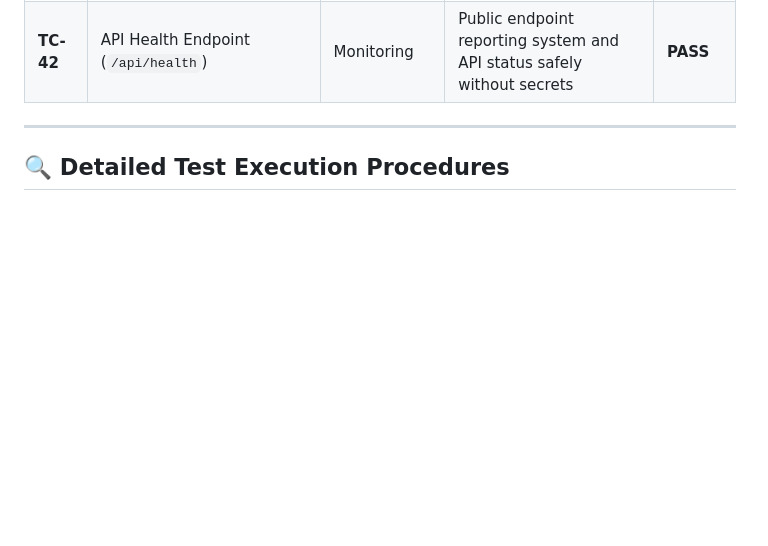
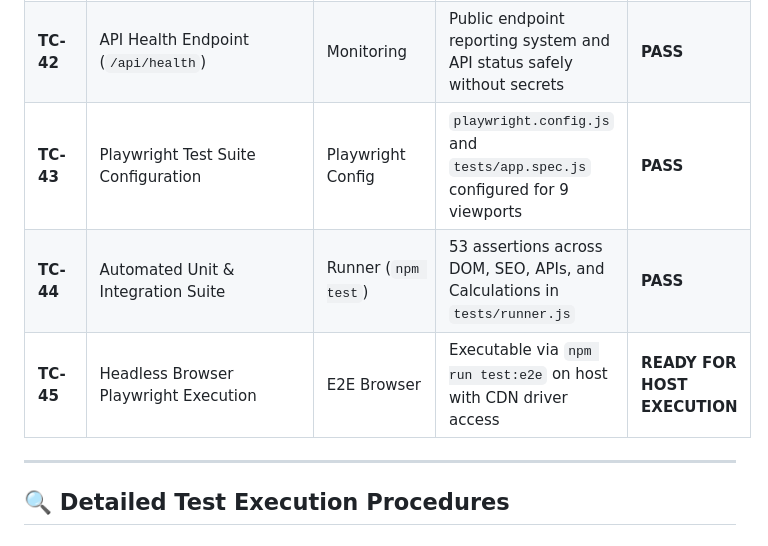
Before and after one commit to somansinghal/Green_squares, a Markdown page: TESTS.md, the part around the change. GitHub-like rendering; blank space fills up the shorter version.

```diff
--- a/TESTS.md
+++ b/TESTS.md
@@ -54,6 +54,9 @@ This document provides the complete Quality Assurance test matrix, verification
 | **TC-40** | SEO Metadata Verification | SEO | Exact Title, Description, Canonical URL, single H1, and valid JSON-LD schema | **PASS** |
 | **TC-41** | Real Social Section Validation | Content Truth | Links directly to verified accounts (GitHub, Instagram, Portfolio, Project) | **PASS** |
 | **TC-42** | API Health Endpoint (`/api/health`) | Monitoring | Public endpoint reporting system and API status safely without secrets | **PASS** |
+| **TC-43** | Playwright Test Suite Configuration| Playwright Config | `playwright.config.js` and `tests/app.spec.js` configured for 9 viewports | **PASS** |
+| **TC-44** | Automated Unit & Integration Suite | Runner (`npm test`) | 53 assertions across DOM, SEO, APIs, and Calculations in `tests/runner.js` | **PASS** |
+| **TC-45** | Headless Browser Playwright Execution | E2E Browser | Executable via `npm run test:e2e` on host with CDN driver access | **READY FOR HOST EXECUTION** |
 
 ---
 
```
Also changed, not shown: AUDIT-page.md (+3 -0 lines), README.md (+72 -0 lines).
